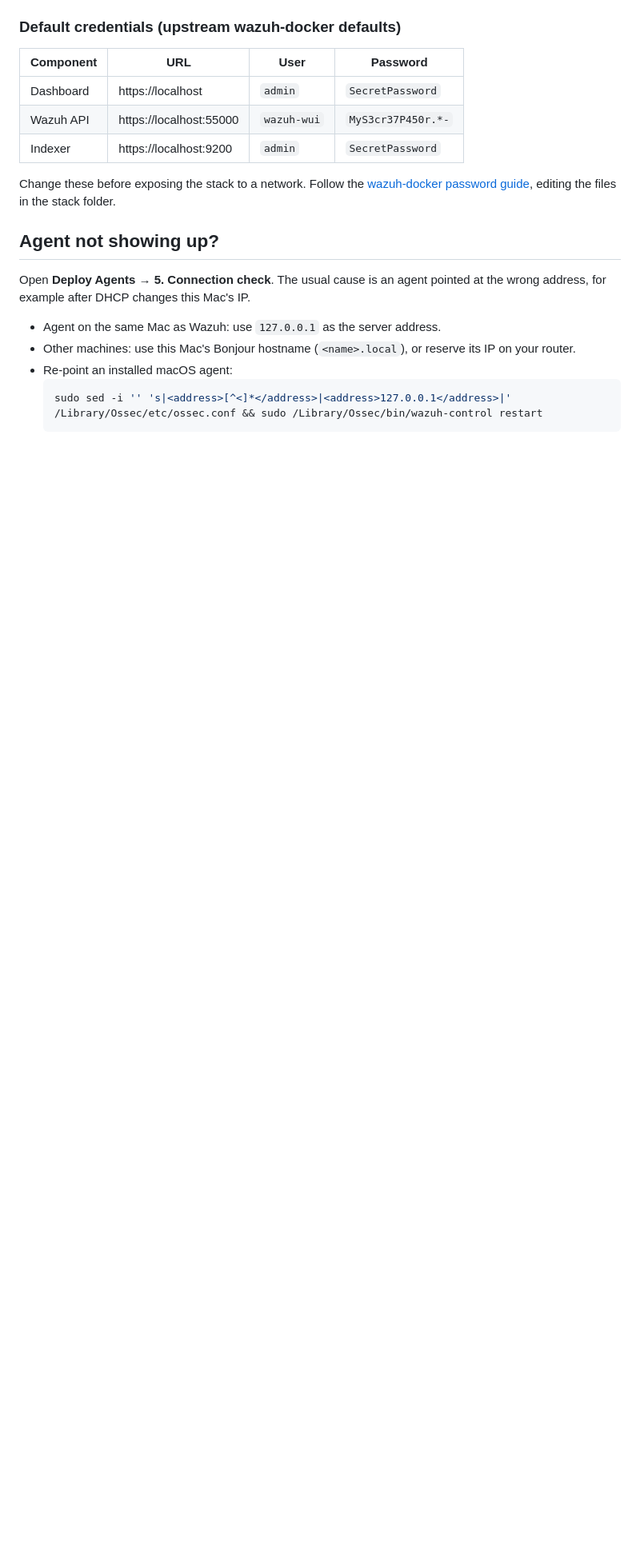
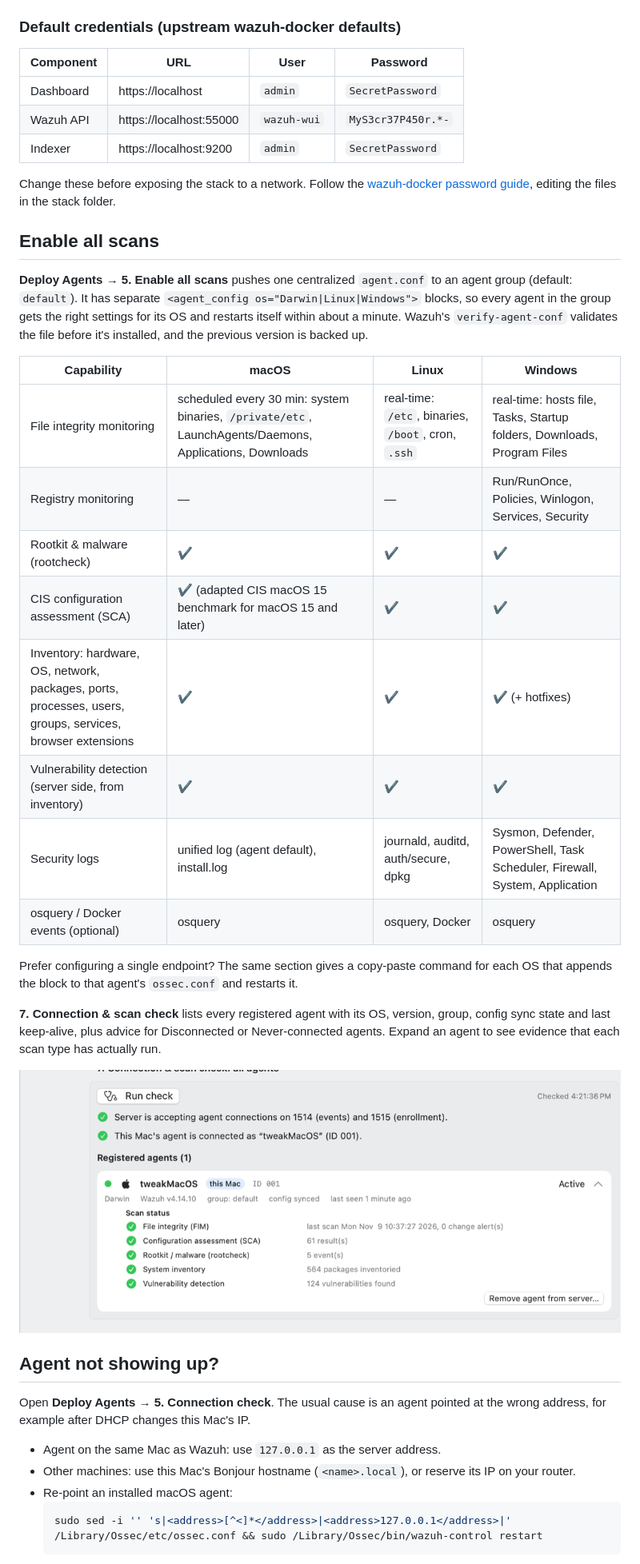
Before and after one commit to Aadhaar-debug/wazuh-macos, a Markdown page: README.md, the part around one of its changes. Shown at 80% size. Rendered like a GitHub page; pictures changed too: docs/screenshot-agent-scans.png (added); blank space fills up the shorter version.

```diff
--- a/README.md
+++ b/README.md
@@ -43,6 +43,27 @@ The Wazuh manager only runs on Linux, and it can't be compiled for macOS. So thi
 | Indexer | https://localhost:9200 | `admin` | `SecretPassword` |
 
 Change these before exposing the stack to a network. Follow the [wazuh-docker password guide](https://documentation.wazuh.com/current/deployment-options/docker/wazuh-container.html#change-the-password-of-wazuh-users), editing the files in the stack folder.
+
+## Enable all scans
+
+**Deploy Agents → 5. Enable all scans** pushes one centralized `agent.conf` to an agent group (default: `default`). It has separate `<agent_config os="Darwin|Linux|Windows">` blocks, so every agent in the group gets the right settings for its OS and restarts itself within about a minute. Wazuh's `verify-agent-conf` validates the file before it's installed, and the previous version is backed up.
+
+| Capability | macOS | Linux | Windows |
+|---|---|---|---|
+| File integrity monitoring | scheduled every 30 min: system binaries, `/private/etc`, LaunchAgents/Daemons, Applications, Downloads | real-time: `/etc`, binaries, `/boot`, cron, `.ssh` | real-time: hosts file, Tasks, Startup folders, Downloads, Program Files |
+| Registry monitoring | — | — | Run/RunOnce, Policies, Winlogon, Services, Security |
+| Rootkit & malware (rootcheck) | ✔ | ✔ | ✔ |
+| CIS configuration assessment (SCA) | ✔ (adapted CIS macOS 15 benchmark for macOS 15 and later) | ✔ | ✔ |
+| Inventory: hardware, OS, network, packages, ports, processes, users, groups, services, browser extensions | ✔ | ✔ | ✔ (+ hotfixes) |
+| Vulnerability detection (server side, from inventory) | ✔ | ✔ | ✔ |
+| Security logs | unified log (agent default), install.log | journald, auditd, auth/secure, dpkg | Sysmon, Defender, PowerShell, Task Scheduler, Firewall, System, Application |
+| osquery / Docker events (optional) | osquery | osquery, Docker | osquery |
+
+Prefer configuring a single endpoint? The same section gives a copy-paste command for each OS that appends the block to that agent's `ossec.conf` and restarts it.
+
+**7. Connection & scan check** lists every registered agent with its OS, version, group, config sync state and last keep-alive, plus advice for Disconnected or Never-connected agents. Expand an agent to see evidence that each scan type has actually run.
+
+![Agent scan status](docs/screenshot-agent-scans.png)
 
 ## Agent not showing up?
 
```
Also changed, not shown: other parts of README.md (+1 -1 lines), 8 other files.
